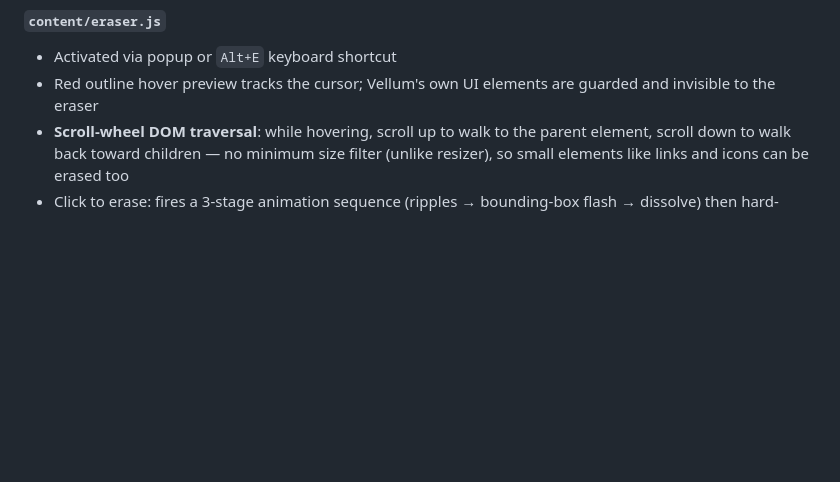
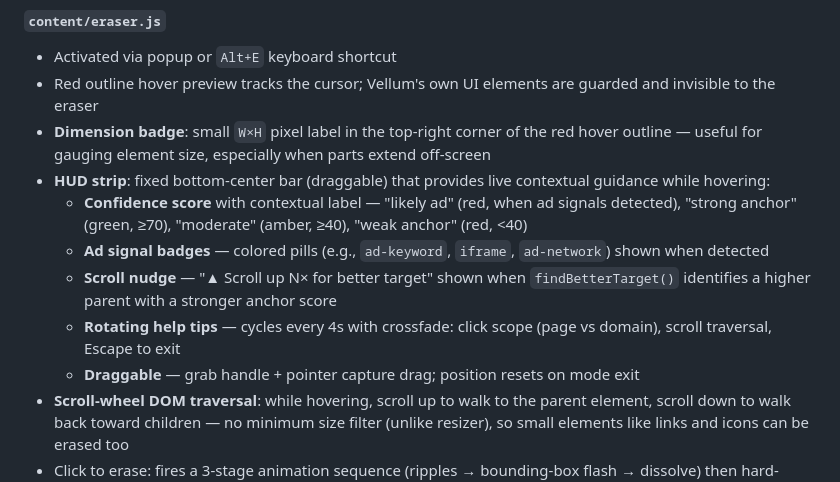
Before and after one commit to adnota-app/adnota, a Markdown page: README.md, the part around the change. Drawn GitHub-style; blank space fills up the shorter version.

```diff
--- a/README.md
+++ b/README.md
@@ -101,6 +101,13 @@ Also exposes `generateCSSSelector(el)` as a shared utility (used by the resizer)
 #### `content/eraser.js`
 - Activated via popup or `Alt+E` keyboard shortcut
 - Red outline hover preview tracks the cursor; Vellum's own UI elements are guarded and invisible to the eraser
+- **Dimension badge**: small `W×H` pixel label in the top-right corner of the red hover outline — useful for gauging element size, especially when parts extend off-screen
+- **HUD strip**: fixed bottom-center bar (draggable) that provides live contextual guidance while hovering:
+  - **Confidence score** with contextual label — "likely ad" (red, when ad signals detected), "strong anchor" (green, ≥70), "moderate" (amber, ≥40), "weak anchor" (red, <40)
+  - **Ad signal badges** — colored pills (e.g., `ad-keyword`, `iframe`, `ad-network`) shown when detected
+  - **Scroll nudge** — "▲ Scroll up N× for better target" shown when `findBetterTarget()` identifies a higher parent with a stronger anchor score
+  - **Rotating help tips** — cycles every 4s with crossfade: click scope (page vs domain), scroll traversal, Escape to exit
+  - **Draggable** — grab handle + pointer capture drag; position resets on mode exit
 - **Scroll-wheel DOM traversal**: while hovering, scroll up to walk to the parent element, scroll down to walk back toward children — no minimum size filter (unlike resizer), so small elements like links and icons can be erased too
 - Click to erase: fires a 3-stage animation sequence (ripples → bounding-box flash → dissolve) then hard-hides the element with `display: none !important`
 - `Shift+Click` for domain-wide erasure (stored with `path: '*'`)
```
